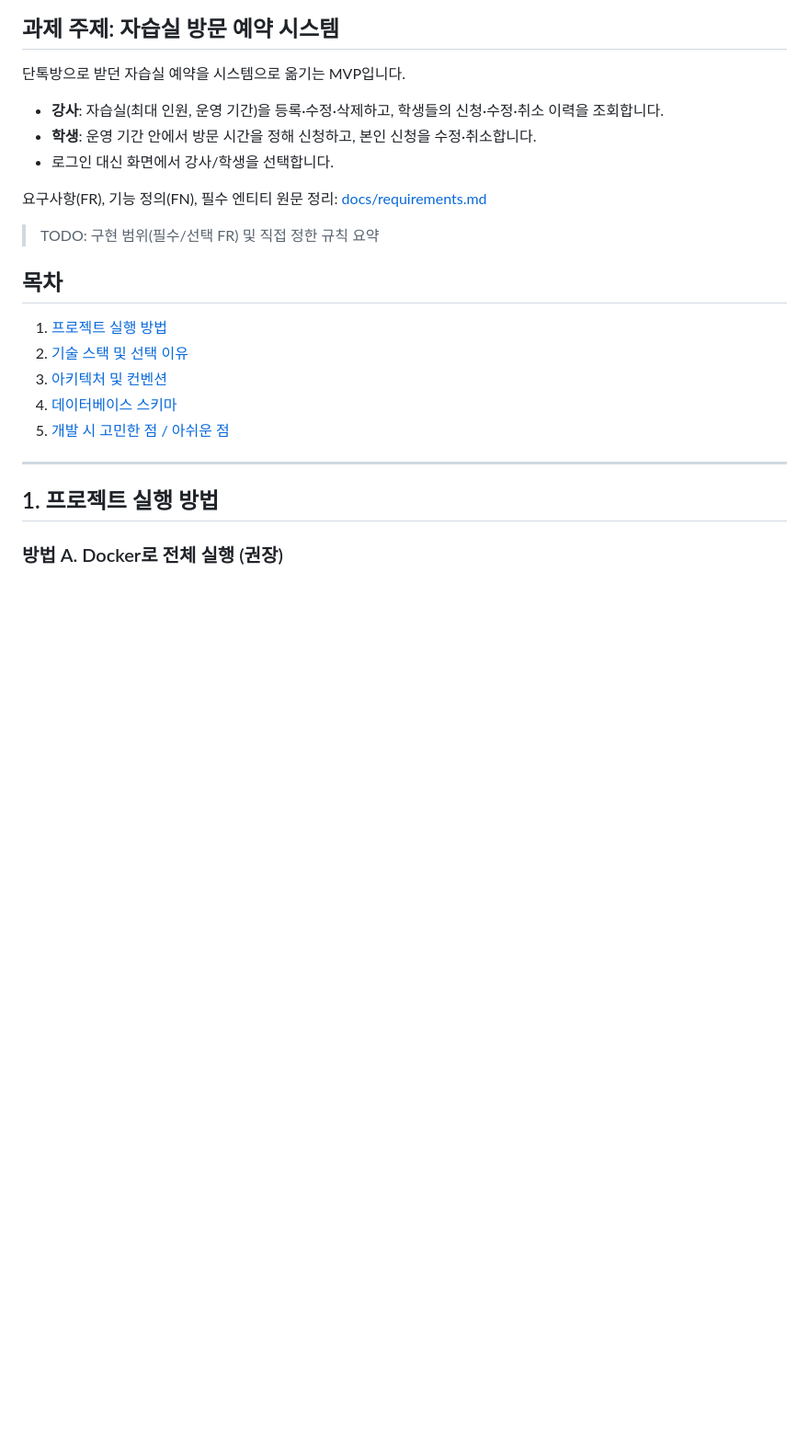
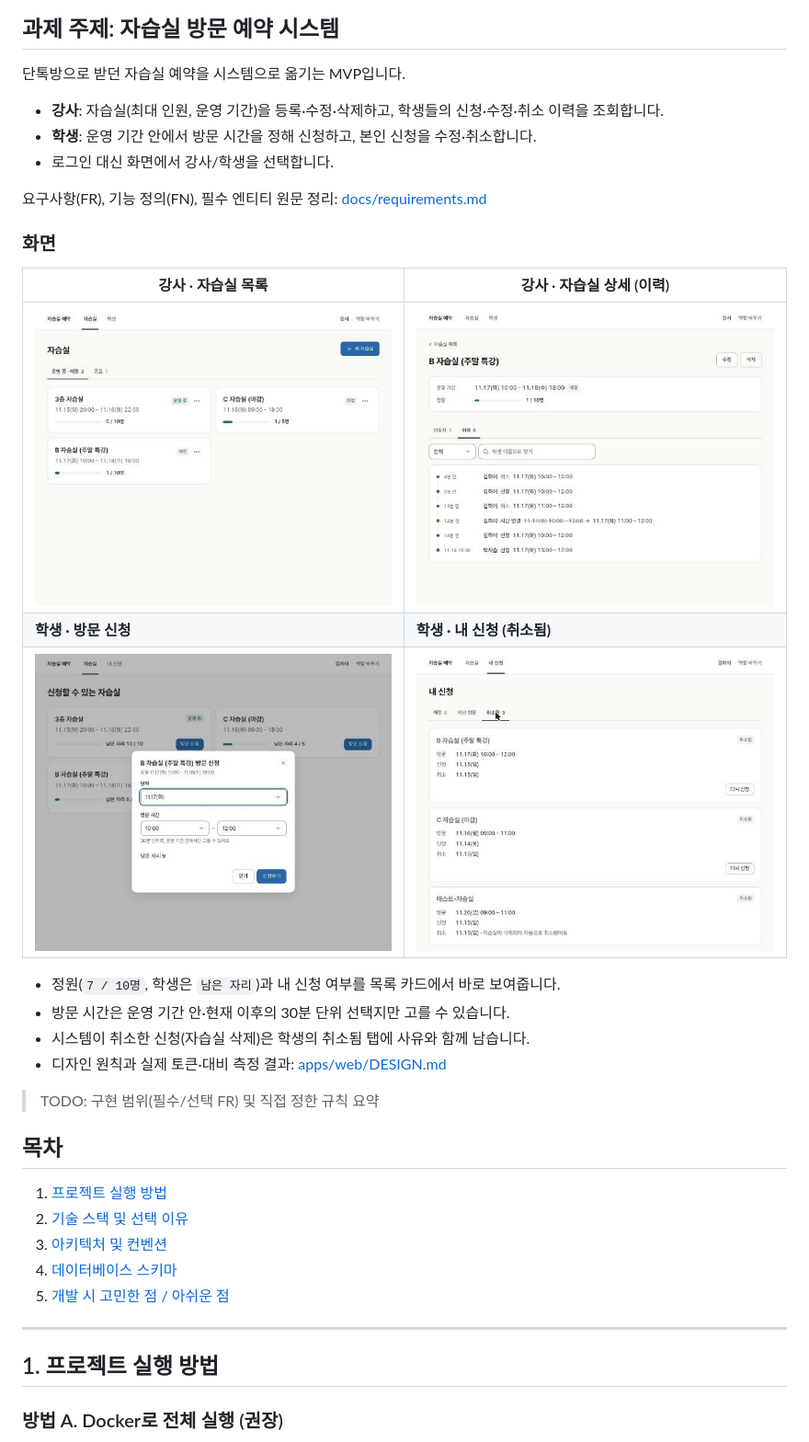
Before and after one commit to JungMINI-developer/hiconsy-task, a Markdown page: README.md, the part around one of its changes. Shown at 92% size. Drawn GitHub-style; pictures changed too: docs/images/student-apply.jpg (added), docs/images/student-visits.jpg (added), docs/images/teacher-room-history.jpg (added); blank space fills up the shorter version.

```diff
--- a/README.md
+++ b/README.md
@@ -11,6 +11,19 @@
 - 로그인 대신 화면에서 강사/학생을 선택합니다.
 
 요구사항(FR), 기능 정의(FN), 필수 엔티티 원문 정리: [docs/requirements.md](./docs/requirements.md)
+
+### 화면
+
+| 강사 · 자습실 목록                                   | 강사 · 자습실 상세 (이력)                                        |
+| ---------------------------------------------------- | ---------------------------------------------------------------- |
+| ![강사 자습실 목록](./docs/images/teacher-rooms.jpg) | ![강사 자습실 상세 이력](./docs/images/teacher-room-history.jpg) |
+| **학생 · 방문 신청**                                 | **학생 · 내 신청 (취소됨)**                                      |
+| ![학생 방문 신청](./docs/images/student-apply.jpg)   | ![학생 내 신청](./docs/images/student-visits.jpg)                |
+
+- 정원(`7 / 10명`, 학생은 `남은 자리`)과 내 신청 여부를 목록 카드에서 바로 보여줍니다.
+- 방문 시간은 운영 기간 안·현재 이후의 30분 단위 선택지만 고를 수 있습니다.
+- 시스템이 취소한 신청(자습실 삭제)은 학생의 취소됨 탭에 사유와 함께 남습니다.
+- 디자인 원칙과 실제 토큰·대비 측정 결과: [apps/web/DESIGN.md](./apps/web/DESIGN.md)
 
 > TODO: 구현 범위(필수/선택 FR) 및 직접 정한 규칙 요약
 
```
Also changed, not shown: other parts of README.md (+7 -7 lines), apps/web/DESIGN.md (added, +136 -0 lines), 7 other files.
